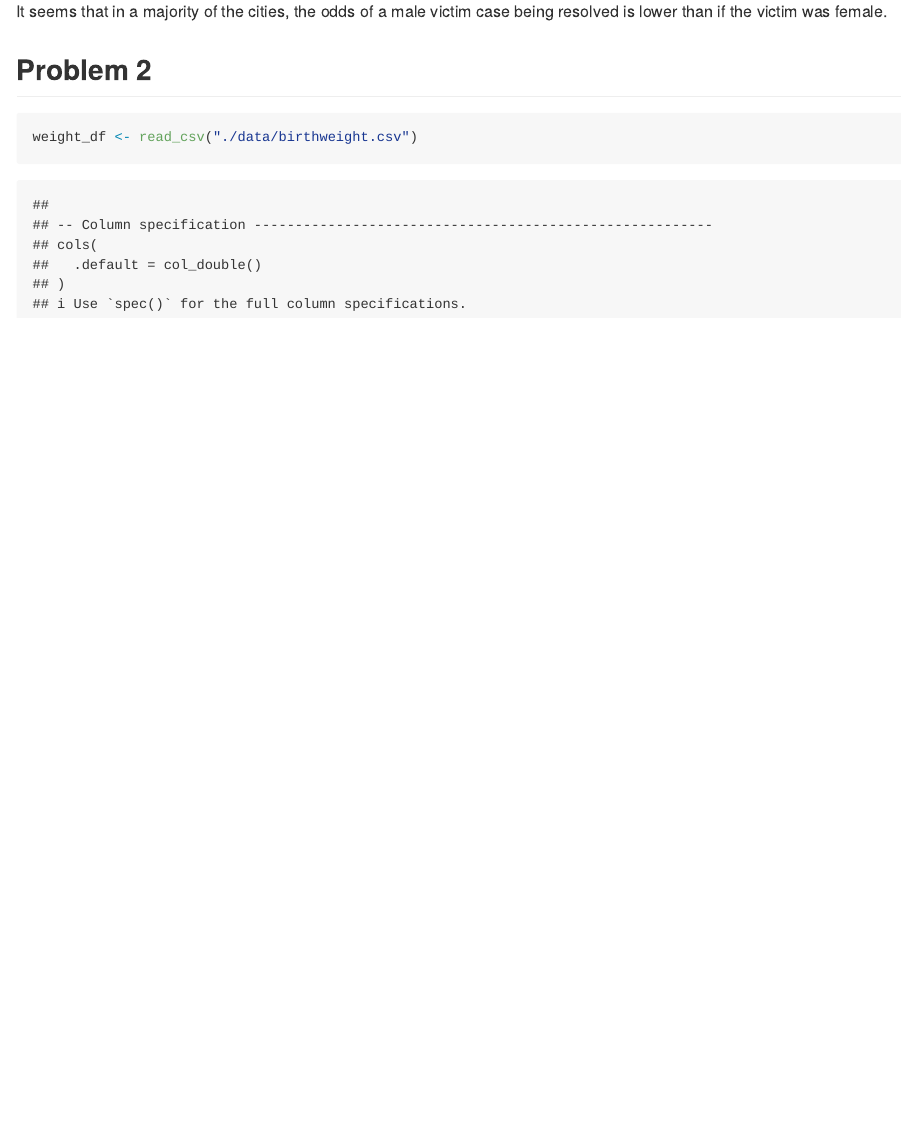
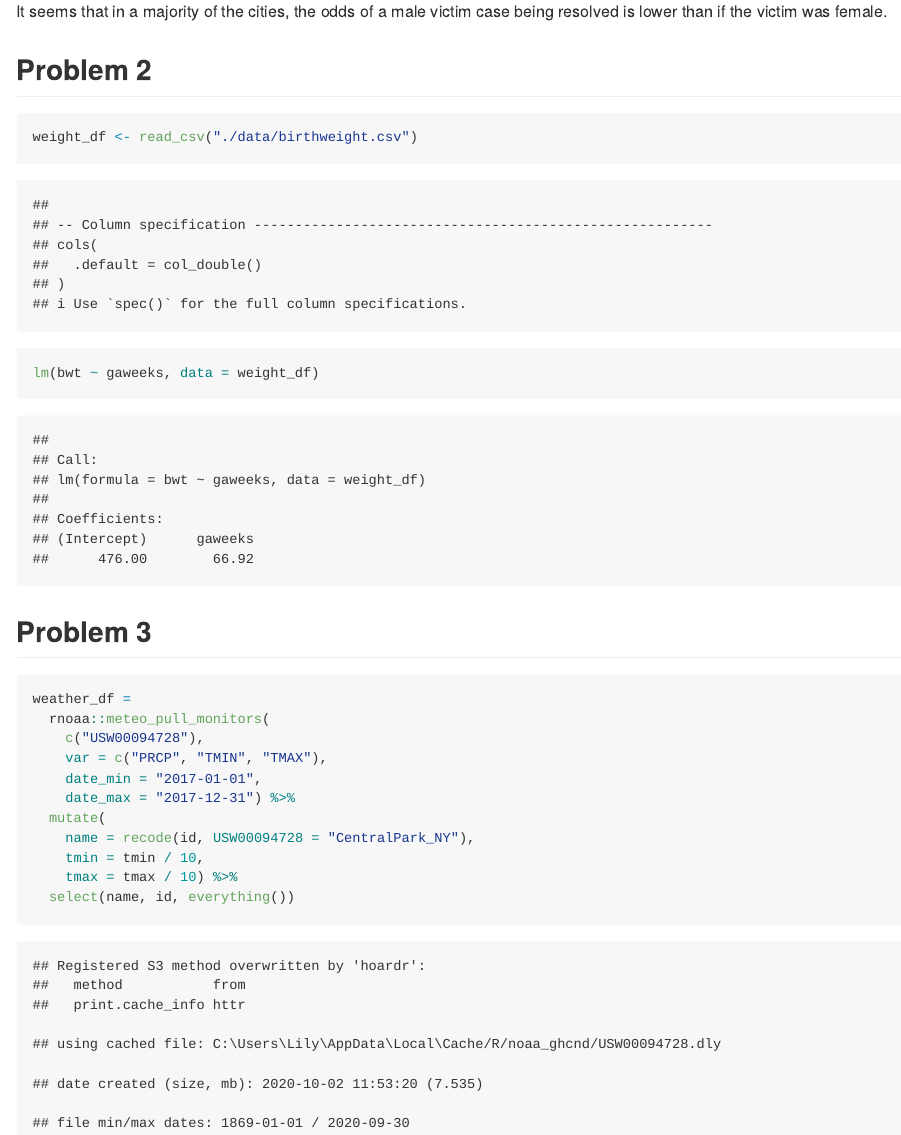
Before and after one commit to fw2260/p8105_hw6_fw2260, an R Markdown document (p8105_hw6_fw2260.Rmd): the page in a window 1100 px wide, from 2640 px down. The pictures show the output file p8105_hw6_fw2260.md that the author committed with the source, drawn offline in the style of GitHub; long lines of code are wrapped.

Commit message:
started problems 2 and 3

````diff
--- a/p8105_hw6_fw2260.Rmd
+++ b/p8105_hw6_fw2260.Rmd
@@ -77,9 +77,30 @@ model_results_df %>%
 
 It seems that in a majority of the cities, the odds of a male victim case being resolved is lower than if the victim was female.
 
+
 ## Problem 2
 
 ```{r}
 weight_df <- read_csv("./data/birthweight.csv")
 
+lm(bwt ~ gaweeks, data = weight_df)
+
+
 ```
+
+
+## Problem 3
+
+```{r}
+weather_df =
+  rnoaa::meteo_pull_monitors(
+    c("USW00094728"),
+    var = c("PRCP", "TMIN", "TMAX"),
+    date_min = "2017-01-01",
+    date_max = "2017-12-31") %>%
+  mutate(
+    name = recode(id, USW00094728 = "CentralPark_NY"),
+    tmin = tmin / 10,
+    tmax = tmax / 10) %>%
+  select(name, id, everything())
+```
````
Also changed, not shown: p8105_hw6_fw2260.md.
